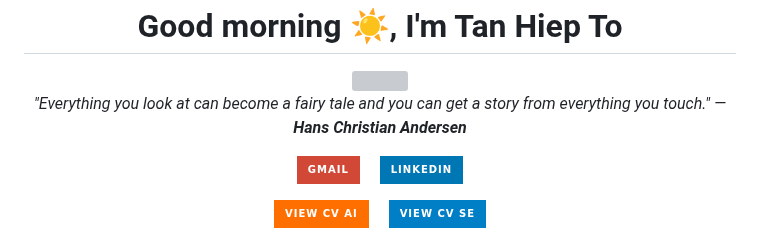
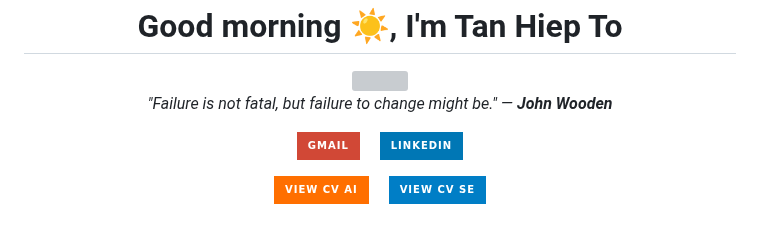
Before and after one commit to TanHiep-To/TanHiep-To, a Markdown page: README.md, the part around the change. Rendered like a GitHub page; badges without logos; grey boxes are pictures that could not be loaded.

Commit message:
docs: auto-update profile & quote 🚀

```diff
--- a/README.md
+++ b/README.md
@@ -8,7 +8,7 @@
   </a>
 
   <p>
-    <i>"Everything you look at can become a fairy tale and you can get a story from everything you touch." — <b>Hans Christian Andersen</b></i>
+    <i>"Failure is not fatal, but failure to change might be." — <b>John Wooden</b></i>
   </p>
 
   <p>
```
